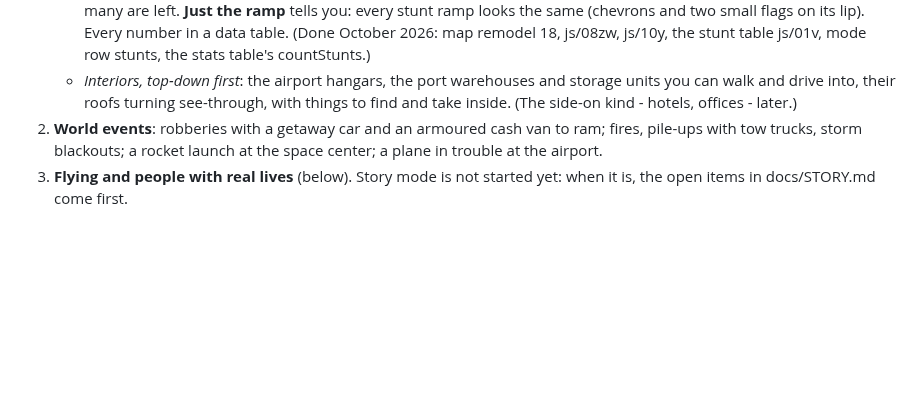
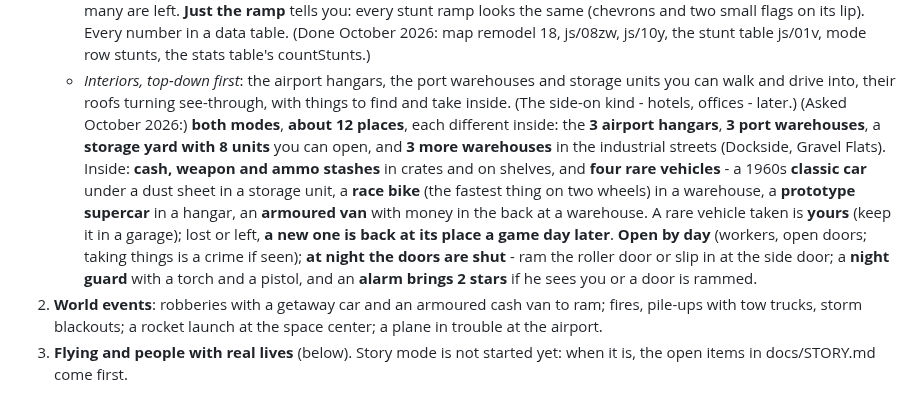
Before and after one commit to tmelcr-crypto/Runner, a Markdown page: docs/PLAN.md, the part around the change. Rendered like a GitHub page; blank space fills up the shorter version.

Commit message:
Plan: the owner's answers for the top-down interiors (hangars, warehouses, storage units)
Co-Authored-By: Claude <noreply@anthropic.com>
Claude-Session: https://claude.ai/code/session_01RpWbq89r71C1p9HP7EcbZ5

```diff
--- a/docs/PLAN.md
+++ b/docs/PLAN.md
@@ -219,6 +219,14 @@ rest of this step stands.)
      (Done October 2026: map remodel 18, js/08zw, js/10y, the stunt table js/01v, mode row stunts, the stats table's countStunts.)
    - *Interiors, top-down first*: the airport hangars, the port warehouses and storage units you can walk and drive into, their
      roofs turning see-through, with things to find and take inside. (The side-on kind - hotels, offices - later.)
+     (Asked October 2026:) **both modes**, **about 12 places**, each different inside: the **3 airport hangars**, **3 port
+     warehouses**, a **storage yard with 8 units** you can open, and **3 more warehouses** in the industrial streets (Dockside, Gravel
+     Flats). Inside: **cash, weapon and ammo stashes** in crates and on shelves, and **four rare vehicles** - a 1960s **classic car**
+     under a dust sheet in a storage unit, a **race bike** (the fastest thing on two wheels) in a warehouse, a **prototype supercar**
+     in a hangar, an **armoured van** with money in the back at a warehouse. A rare vehicle taken is **yours** (keep it in a garage);
+     lost or left, **a new one is back at its place a game day later**. **Open by day** (workers, open doors; taking things is a
+     crime if seen); **at night the doors are shut** - ram the roller door or slip in at the side door; a **night guard** with a torch
+     and a pistol, and an **alarm brings 2 stars** if he sees you or a door is rammed.
 2. **World events**: robberies with a getaway car and an armoured cash van to ram; fires, pile-ups with tow trucks, storm blackouts;
    a rocket launch at the space center; a plane in trouble at the airport.
 3. **Flying and people with real lives** (below).
```
